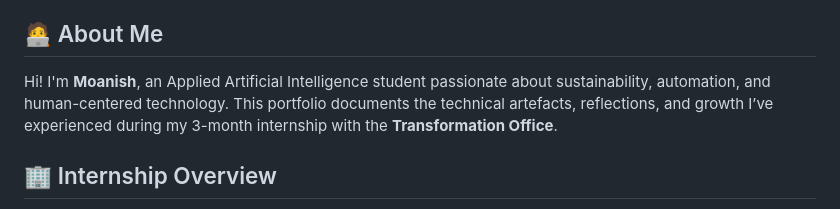
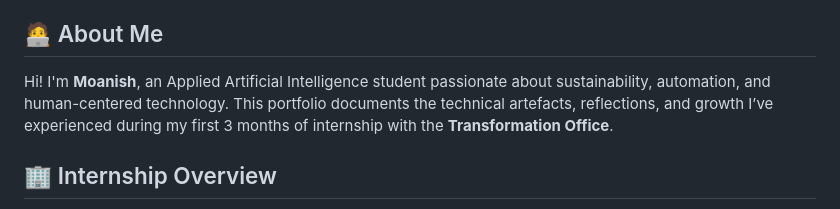
Before and after one commit to Moanish18/mandai-internship-portfolio, a Markdown page: README.md, the part around the change. GitHub-like rendering.

```diff
--- a/README.md
+++ b/README.md
@@ -4,7 +4,7 @@ Welcome to my internship portfolio, a curated showcase of my journey as an **AI
 
 ## 🧑‍💻 About Me
 
-Hi! I'm **Moanish**, an Applied Artificial Intelligence student passionate about sustainability, automation, and human-centered technology. This portfolio documents the technical artefacts, reflections, and growth I’ve experienced during my 3-month internship with the **Transformation Office**.
+Hi! I'm **Moanish**, an Applied Artificial Intelligence student passionate about sustainability, automation, and human-centered technology. This portfolio documents the technical artefacts, reflections, and growth I’ve experienced during my first 3 months of internship with the **Transformation Office**.
 
 ## 🏢 Internship Overview
 
```
